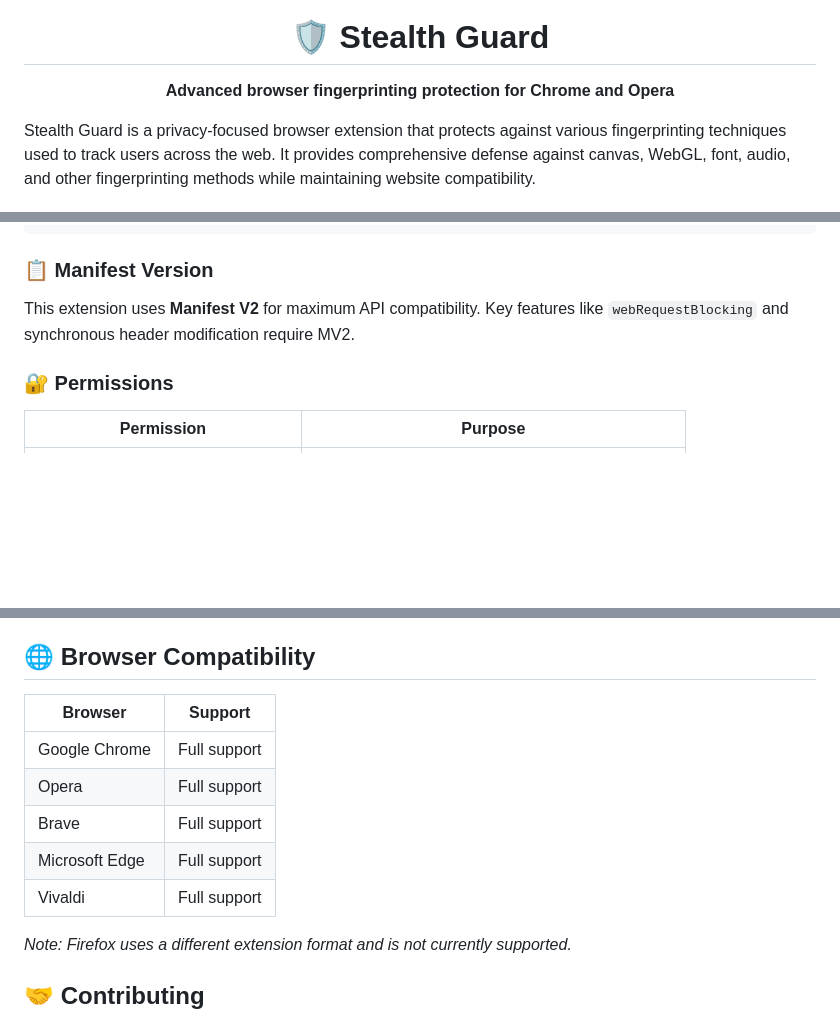
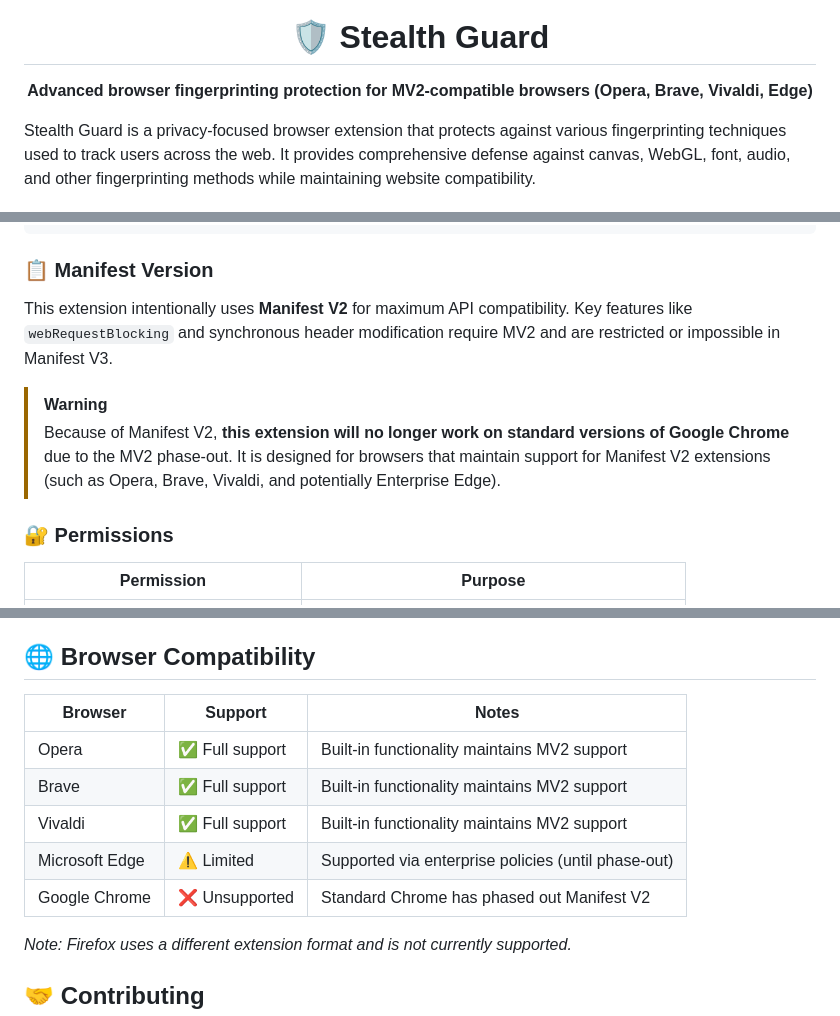
Before and after one commit to okasi/stealth-guard, a Markdown page: README.md, 3 parts joined by grey strips. GitHub-like rendering; blank space fills up the shorter version.

Commit message:
docs: clarify MV2 support and browser compatibility

```diff
--- a/README.md
+++ b/README.md
@@ -1,7 +1,7 @@
 <div align="center">
   <img src="icons/128.png" alt="Stealth Guard Logo" width="128" />
   <h1>🛡️ Stealth Guard</h1>
-  <p><strong>Advanced browser fingerprinting protection for Chrome and Opera</strong></p>
+  <p><strong>Advanced browser fingerprinting protection for MV2-compatible browsers (Opera, Brave, Vivaldi, Edge)</strong></p>
 </div>
 
 Stealth Guard is a privacy-focused browser extension that protects against various fingerprinting techniques used to track users across the web. It provides comprehensive defense against canvas, WebGL, font, audio, and other fingerprinting methods while maintaining website compatibility.
@@ -140,7 +140,10 @@ lib/
 
 ### 📋 Manifest Version
 
-This extension uses **Manifest V2** for maximum API compatibility. Key features like `webRequestBlocking` and synchronous header modification require MV2.
+This extension intentionally uses **Manifest V2** for maximum API compatibility. Key features like `webRequestBlocking` and synchronous header modification require MV2 and are restricted or impossible in Manifest V3.
+
+> [!WARNING]
+> Because of Manifest V2, **this extension will no longer work on standard versions of Google Chrome** due to the MV2 phase-out. It is designed for browsers that maintain support for Manifest V2 extensions (such as Opera, Brave, Vivaldi, and potentially Enterprise Edge).
 
 ### 🔐 Permissions
 
@@ -165,13 +168,13 @@ Stealth Guard:
 
 ## 🌐 Browser Compatibility
 
-| Browser | Support |
-|---------|---------|
-| Google Chrome | Full support |
-| Opera | Full support |
-| Brave | Full support |
-| Microsoft Edge | Full support |
-| Vivaldi | Full support |
+| Browser | Support | Notes |
+|---------|---------|-------|
+| Opera | ✅ Full support | Built-in functionality maintains MV2 support |
+| Brave | ✅ Full support | Built-in functionality maintains MV2 support |
+| Vivaldi | ✅ Full support | Built-in functionality maintains MV2 support |
+| Microsoft Edge | ⚠️ Limited | Supported via enterprise policies (until phase-out) |
+| Google Chrome | ❌ Unsupported | Standard Chrome has phased out Manifest V2 |
 
 *Note: Firefox uses a different extension format and is not currently supported.*
 
```
